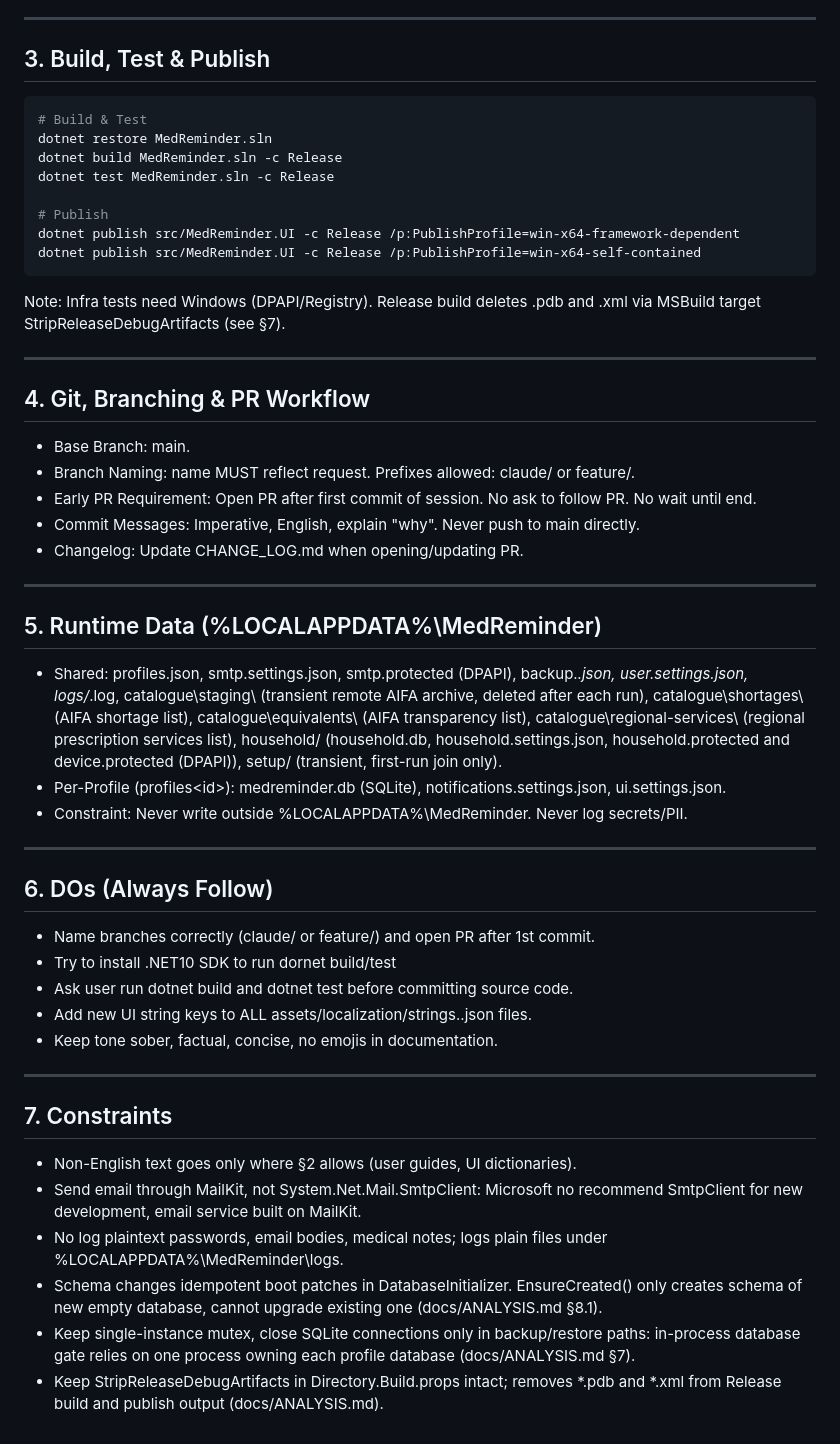
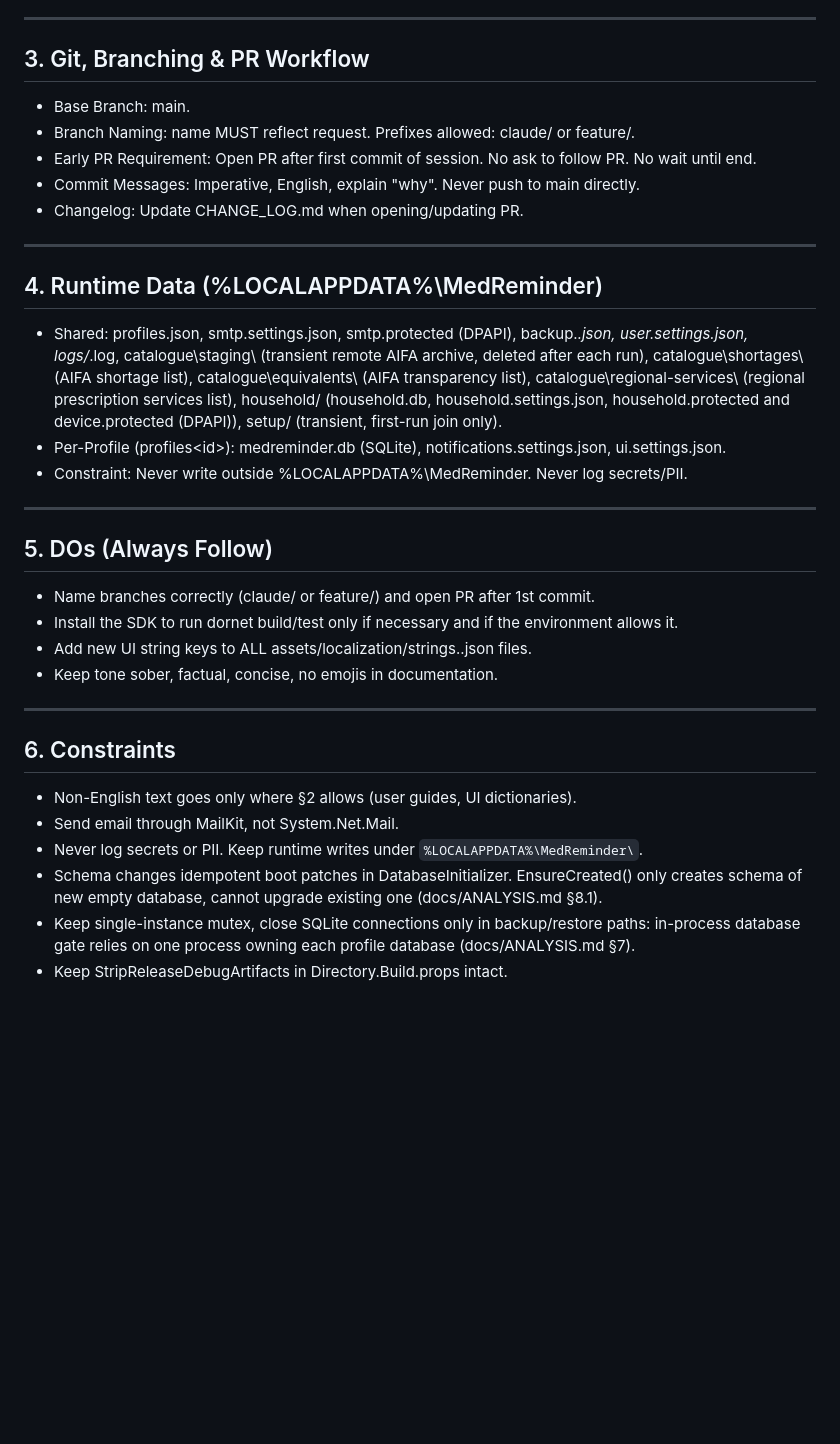
Before and after one commit to vger70/MedReminder, a Markdown page: CLAUDE.md, the part around the change. Drawn GitHub-style; blank space fills up the shorter version.

Commit message:
CLAUDE.md rewrite

````diff
--- a/CLAUDE.md
+++ b/CLAUDE.md
@@ -18,22 +18,7 @@
 
 ---
 
-## 3. Build, Test & Publish
-```powershell
-# Build & Test
-dotnet restore MedReminder.sln
-dotnet build MedReminder.sln -c Release
-dotnet test MedReminder.sln -c Release
-
-# Publish
-dotnet publish src/MedReminder.UI -c Release /p:PublishProfile=win-x64-framework-dependent
-dotnet publish src/MedReminder.UI -c Release /p:PublishProfile=win-x64-self-contained
-```
-Note: Infra tests need Windows (DPAPI/Registry). Release build deletes .pdb and .xml via MSBuild target StripReleaseDebugArtifacts (see §7).
-
----
-
-## 4. Git, Branching & PR Workflow
+## 3. Git, Branching & PR Workflow
  * Base Branch: main.
  * Branch Naming: name MUST reflect request. Prefixes allowed: claude/<name> or feature/<name>.
  * Early PR Requirement: Open PR after first commit of session. No ask to follow PR. No wait until end.
@@ -42,26 +27,26 @@ Note: Infra tests need Windows (DPAPI/Registry). Release build deletes .pdb and
 
 ---
 
-## 5. Runtime Data (%LOCALAPPDATA%\MedReminder\)
+## 4. Runtime Data (%LOCALAPPDATA%\MedReminder\)
  * Shared: profiles.json, smtp.settings.json, smtp.protected (DPAPI), backup.*.json, user.settings.json, logs/*.log, catalogue\staging\ (transient remote AIFA archive, deleted after each run), catalogue\shortages\ (AIFA shortage list), catalogue\equivalents\ (AIFA transparency list), catalogue\regional-services\ (regional prescription services list), household/ (household.db, household.settings.json, household.protected and device.protected (DPAPI)), setup/ (transient, first-run join only).
  * Per-Profile (profiles\<id>\): medreminder.db (SQLite), notifications.settings.json, ui.settings.json.
  * Constraint: Never write outside %LOCALAPPDATA%\MedReminder\. Never log secrets/PII.
 
 ---
 
-## 6. DOs (Always Follow)
+## 5. DOs (Always Follow)
  * Name branches correctly (claude/ or feature/) and open PR after 1st commit.
- * Try to install .NET10 SDK to run dornet build/test
- * Ask user run dotnet build and dotnet test before committing source code.
+ * Install the SDK to run dornet build/test only if necessary and if the environment allows it.
  * Add new UI string keys to ALL assets/localization/strings.<lang>.json files.
  * Keep tone sober, factual, concise, no emojis in documentation.
 
 ---
 
-## 7. Constraints
+## 6. Constraints
  * Non-English text goes only where §2 allows (user guides, UI dictionaries).
- * Send email through MailKit, not System.Net.Mail.SmtpClient: Microsoft no recommend SmtpClient for new development, email service built on MailKit.
- * No log plaintext passwords, email bodies, medical notes; logs plain files under %LOCALAPPDATA%\MedReminder\logs\.
+ * Send email through MailKit, not System.Net.Mail.
+ * Never log secrets or PII. Keep runtime writes under
+  `%LOCALAPPDATA%\MedReminder\`.
  * Schema changes idempotent boot patches in DatabaseInitializer. EnsureCreated() only creates schema of new empty database, cannot upgrade existing one (docs/ANALYSIS.md §8.1).
  * Keep single-instance mutex, close SQLite connections only in backup/restore paths: in-process database gate relies on one process owning each profile database (docs/ANALYSIS.md §7).
- * Keep StripReleaseDebugArtifacts in Directory.Build.props intact; removes *.pdb and *.xml from Release build and publish output (docs/ANALYSIS.md).
+ * Keep StripReleaseDebugArtifacts in Directory.Build.props intact.
````
